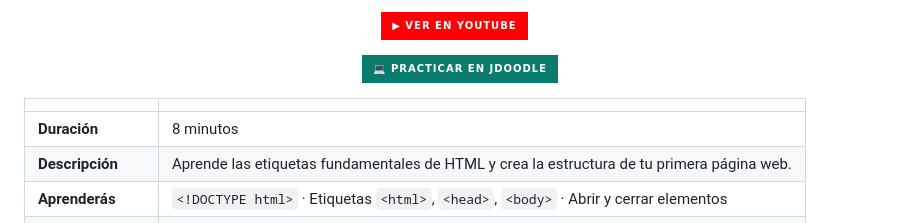
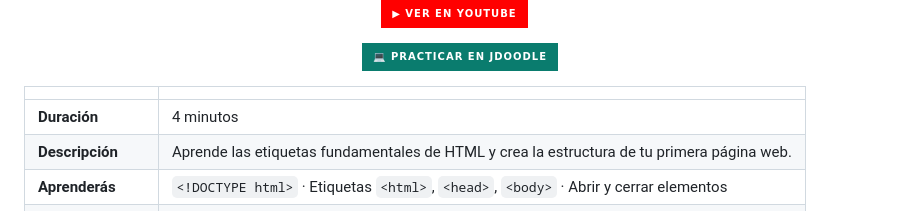
Before and after one commit to PetHealt/webdev-course-pethealt, a Markdown page: README.md, the part around one of its changes. Rendered like a GitHub page; badges without logos; grey boxes are pictures that could not be loaded.

```diff
--- a/README.md
+++ b/README.md
@@ -155,7 +157,7 @@ webdev-course-pethealt/
 
 | | |
 |---|---|
-| **Duración** | 8 minutos |
+| **Duración** | 4 minutos |
 | **Descripción** | Aprende las etiquetas fundamentales de HTML y crea la estructura de tu primera página web. |
 | **Aprenderás** | `<!DOCTYPE html>` · Etiquetas `<html>`, `<head>`, `<body>` · Abrir y cerrar elementos |
 | **Script del Video** | [![Ver Guión](https://img.shields.io/badge/📄%20Ver%20Guión-4A90D9?style=for-the-badge&logo=markdown&logoColor=white)](scripts/guion-leccion2.md)|
```
Also changed, not shown: other parts of README.md (+4 -2 lines).
